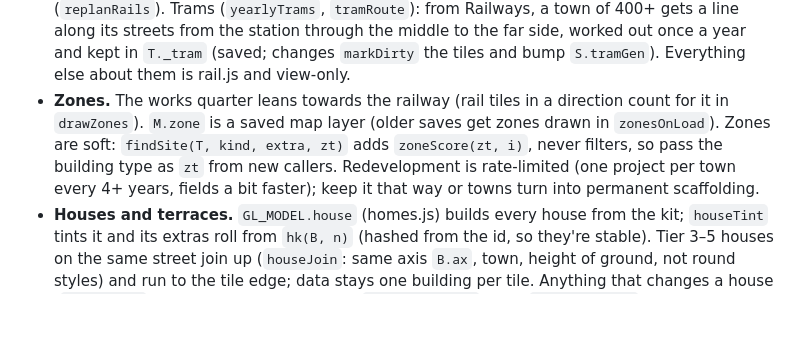
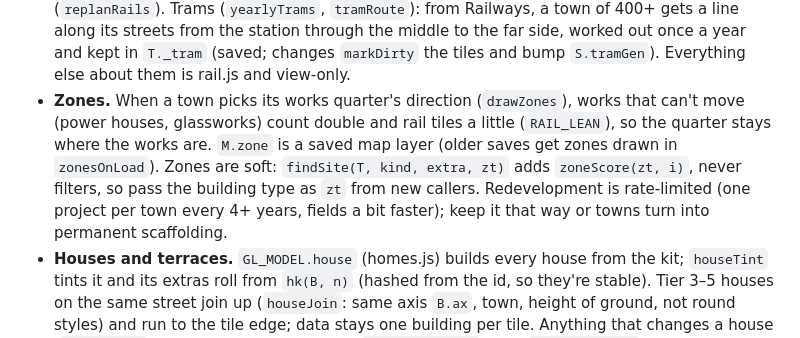
Before and after one commit to Unknown151/Seedfall, a Markdown page: CLAUDE.md, the part around the change. Drawn GitHub-style; blank space fills up the shorter version.

Commit message:
Docs: works quarter
Co-Authored-By: Claude Opus 5.5 <noreply@anthropic.com>
Claude-Session: https://claude.ai/code/session_01B5Nd9W4ohAf1H3e72TuuGr

```diff
--- a/CLAUDE.md
+++ b/CLAUDE.md
@@ -312,7 +312,7 @@ slow catch-ups. Tests of the sim, the panels and saves (`hover`, `needs`, `away`
 - **Retiring and refitting.** `RETIRE` in needs.js (`yearlyRetire`, run from `yearlyIndustry`): granaries after Rail, windmills after Electricity (roller mills at the works grind it all: milling stops being a need and `millShare` is 1), wells and all but one water tower after Concrete come down one at a time per town (the oldest well and mill and the newest tower stay, `B.old`), and `SERV`'s `until` stops them being built. `REFIT` (`yearlyRefit`, one building a town now and then) brings workplaces still worth having up to date: `B.gen` counts the REFIT techs it has caught up with (`genOf` works it out from the year built for older saves), and the model (industry.js `iWorkshopNew`/`iWeaverNew`/`iGlassNew`, the water tower's iron tank), the moving parts (works.js) and the smoke (gl.js `SMOKE_GEN`) read it: smithy → machine shop (Steam) → fab workshop (Computing), weaving house → brick mill → knitting hall, glass cone → float-glass works (Electricity). From Motorcars settlers move in lorries, then hover pods. The fusion plant retiring power houses is the older, separate case. `test/phases.mjs` checks it.
 - **Roads.** `M.road` holds a surface (1 dirt, 2 gravel, 3 cobbles, 4 bricks, 5 asphalt, 6 concrete, 7 glowlane), not a tier. New roads go down as `laySurf()`; `paveTown` (every 3 months per town) upgrades a few tiles, centre first, paying `R_COST` from the town's stores (35% chance to go ahead anyway when short). Code that wants the old width/lamp/bridge tier uses `rcls(i)`. Saves from before (`S.roadV < 2`) are converted in `deserialize`.
 - **Railways and trams.** Trains run between towns and trams run the streets. Stations go up at the edge of town facing the nearest town (`findSite` kind `railhead`: up to R+3 out, on fields, pasture or an old cottage, which give way; no frontage needed, the station brings its own road). Lines are planned in sim.js (`planRails`, `railCost`, `layRail`): they keep out of towns (+7 inside 85% of a town's radius), cross streets but don't run down them (crossing a street costs +4, running along one +18), may not enter any station but the one they're heading for (`RAIL_TO`), and cut across fields, pastures and houses of tier ≤4, which give way (`railYield`). When a town has grown all round its station (inside 55% of its radius, 60+ years on), it builds a new one at the edge and every line is laid again (`yearlyStations`, `moveStation`, `relayRails`). Older saves (`S.railV < 3`) move their stations and re-lay their lines on the next month (`replanRails`). Trams (`yearlyTrams`, `tramRoute`): from Railways, a town of 400+ gets a line along its streets from the station through the middle to the far side, worked out once a year and kept in `T._tram` (saved; changes `markDirty` the tiles and bump `S.tramGen`). Everything else about them is rail.js and view-only.
-- **Zones.** The works quarter leans towards the railway (rail tiles in a direction count for it in `drawZones`). `M.zone` is a saved map layer (older saves get zones drawn in `zonesOnLoad`). Zones are soft: `findSite(T, kind, extra, zt)` adds `zoneScore(zt, i)`, never filters, so pass the building type as `zt` from new callers. Redevelopment is rate-limited (one project per town every 4+ years, fields a bit faster); keep it that way or towns turn into permanent scaffolding.
+- **Zones.** When a town picks its works quarter's direction (`drawZones`), works that can't move (power houses, glassworks) count double and rail tiles a little (`RAIL_LEAN`), so the quarter stays where the works are. `M.zone` is a saved map layer (older saves get zones drawn in `zonesOnLoad`). Zones are soft: `findSite(T, kind, extra, zt)` adds `zoneScore(zt, i)`, never filters, so pass the building type as `zt` from new callers. Redevelopment is rate-limited (one project per town every 4+ years, fields a bit faster); keep it that way or towns turn into permanent scaffolding.
 - **Houses and terraces.** `GL_MODEL.house` (homes.js) builds every house from the kit; `houseTint` tints it and its extras roll from `hk(B, n)` (hashed from the id, so they're stable). Tier 3–5 houses on the same street join up (`houseJoin`: same axis `B.ax`, town, height of ground, not round styles) and run to the tile edge; data stays one building per tile. Anything that changes a house (`mkBuilding`, upgrade start, completion, `removeBuilding`) calls `houseNbrDirty` so the neighbours redraw.
 - **Bigger lots.** A building can cover `B.w × B.h` tiles from `(B.x, B.y)` (sim.js, next to `mkBuilding`): every tile's `M.bld` points at it,
   `fpTiles`/`fpFront`/`fpOff` give its tiles, the tile it's drawn from (nearest the viewer) and the shift to the lot's middle, and
```
